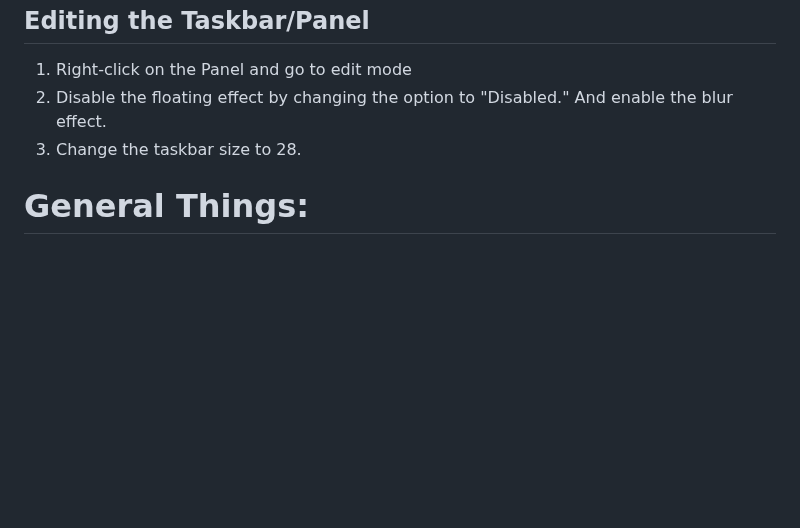
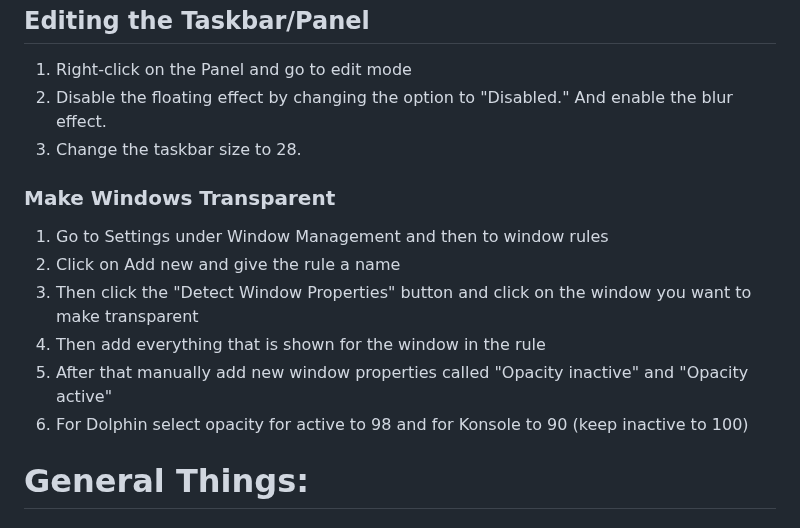
Before and after one commit to Nico-Shock/My-Arch-Workspace, a Markdown page: README.md, the part around the change. GitHub-like rendering; blank space fills up the shorter version.

```diff
--- a/README.md
+++ b/README.md
@@ -194,6 +194,15 @@ yay -S ttf-dejavu-sans-mono-powerline-git
 2. Disable the floating effect by changing the option to "Disabled." And enable the blur effect.
 3. Change the taskbar size to 28.
 
+### Make Windows Transparent
+
+1. Go to Settings under Window Management and then to window rules
+2. Click on Add new and give the rule a name
+3. Then click the "Detect Window Properties" button and click on the window you want to make transparent
+4. Then add everything that is shown for the window in the rule
+5. After that manually add new window properties called "Opacity inactive" and "Opacity active"
+6. For Dolphin select opacity for active to 98 and for Konsole to 90 (keep inactive to 100)
+
 # General Things:
 
 ### Fonts:
```
